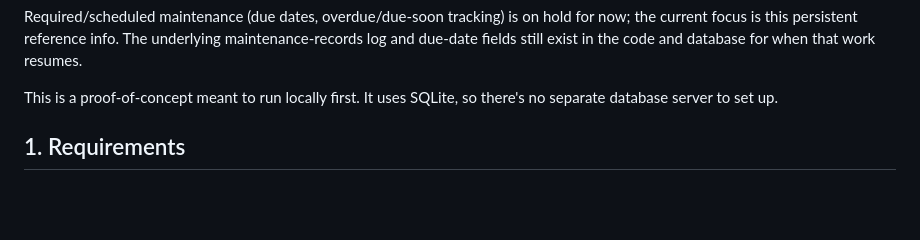
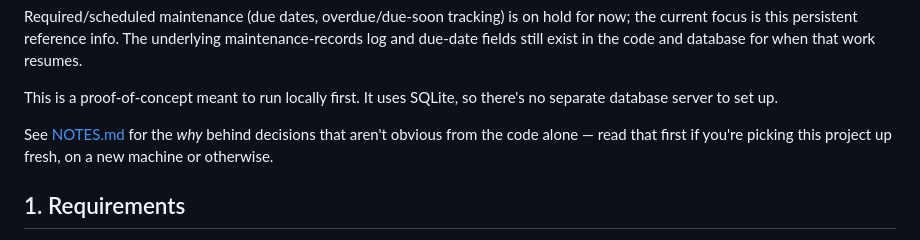
Before and after one commit to steveeso/esofleet, a Markdown page: README.md, the part around the change. Drawn GitHub-style; blank space fills up the shorter version.

```diff
--- a/README.md
+++ b/README.md
@@ -16,6 +16,10 @@ code and database for when that work resumes.
 
 This is a proof-of-concept meant to run locally first. It uses SQLite, so
 there's no separate database server to set up.
+
+See [NOTES.md](NOTES.md) for the *why* behind decisions that aren't obvious
+from the code alone — read that first if you're picking this project up
+fresh, on a new machine or otherwise.
 
 ## 1. Requirements
 
```
Also changed, not shown: NOTES.md (added, +106 -0 lines).
